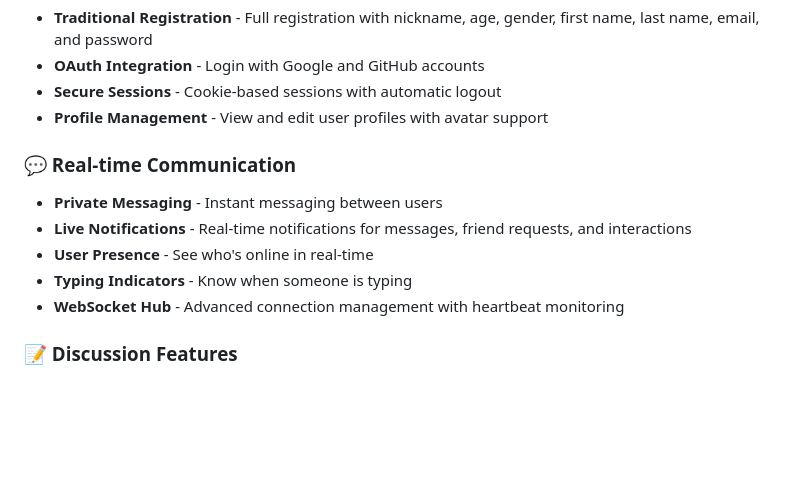
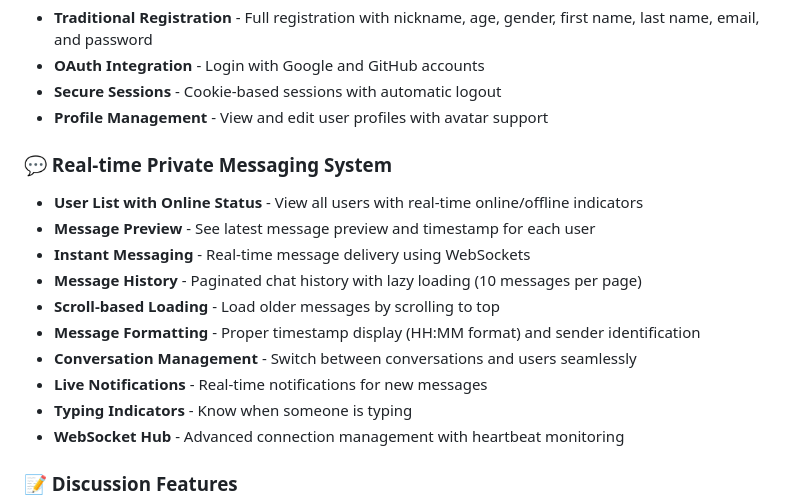
Before and after one commit to kevwasonga/real-time-forum, a Markdown page: README.md, the part around one of its changes. GitHub-like rendering; blank space fills up the shorter version.

```diff
--- a/README.md
+++ b/README.md
@@ -36,10 +36,15 @@ This implementation merges the best features from two different approaches:
 - **Secure Sessions** - Cookie-based sessions with automatic logout
 - **Profile Management** - View and edit user profiles with avatar support
 
-### 💬 Real-time Communication
-- **Private Messaging** - Instant messaging between users
-- **Live Notifications** - Real-time notifications for messages, friend requests, and interactions
-- **User Presence** - See who's online in real-time
+### 💬 Real-time Private Messaging System
+- **User List with Online Status** - View all users with real-time online/offline indicators
+- **Message Preview** - See latest message preview and timestamp for each user
+- **Instant Messaging** - Real-time message delivery using WebSockets
+- **Message History** - Paginated chat history with lazy loading (10 messages per page)
+- **Scroll-based Loading** - Load older messages by scrolling to top
+- **Message Formatting** - Proper timestamp display (HH:MM format) and sender identification
+- **Conversation Management** - Switch between conversations and users seamlessly
+- **Live Notifications** - Real-time notifications for new messages
 - **Typing Indicators** - Know when someone is typing
 - **WebSocket Hub** - Advanced connection management with heartbeat monitoring
 
```
Also changed, not shown: other parts of README.md (+34 -0 lines), PRIVATE_MESSAGING.md (added, +199 -0 lines).
